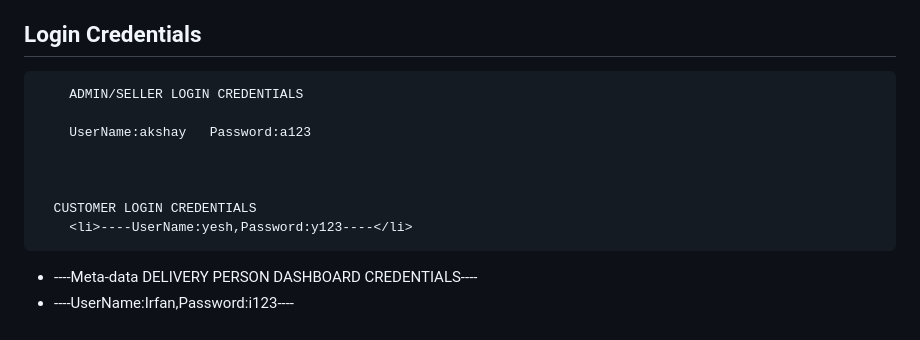
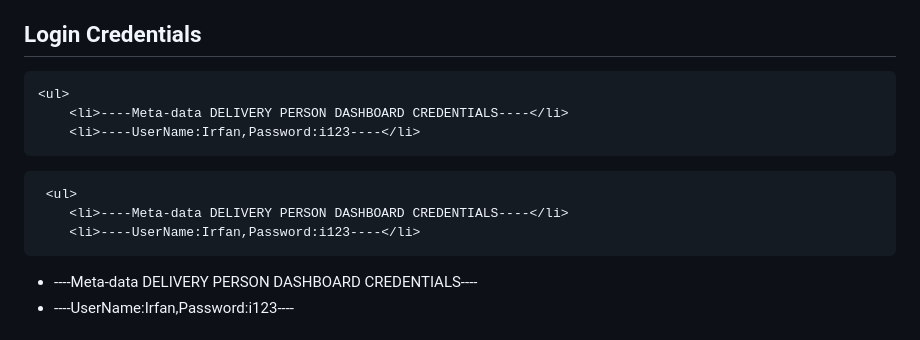
Before and after one commit to akshay0828/Spiceland-12-12-2022, a Markdown page: README.md, the part around the change. GitHub-like rendering.

```diff
--- a/README.md
+++ b/README.md
@@ -14,14 +14,17 @@
   ## Login Credentials
 
 
-        ADMIN/SELLER LOGIN CREDENTIALS
-
-        UserName:akshay   Password:a123
+    <ul>
+        <li>----Meta-data DELIVERY PERSON DASHBOARD CREDENTIALS----</li>
+        <li>----UserName:Irfan,Password:i123----</li>
+ </ul>
 
 
 
-      CUSTOMER LOGIN CREDENTIALS
-        <li>----UserName:yesh,Password:y123----</li>
+     <ul>
+        <li>----Meta-data DELIVERY PERSON DASHBOARD CREDENTIALS----</li>
+        <li>----UserName:Irfan,Password:i123----</li>
+ </ul>
 
 
   <ul>
```
